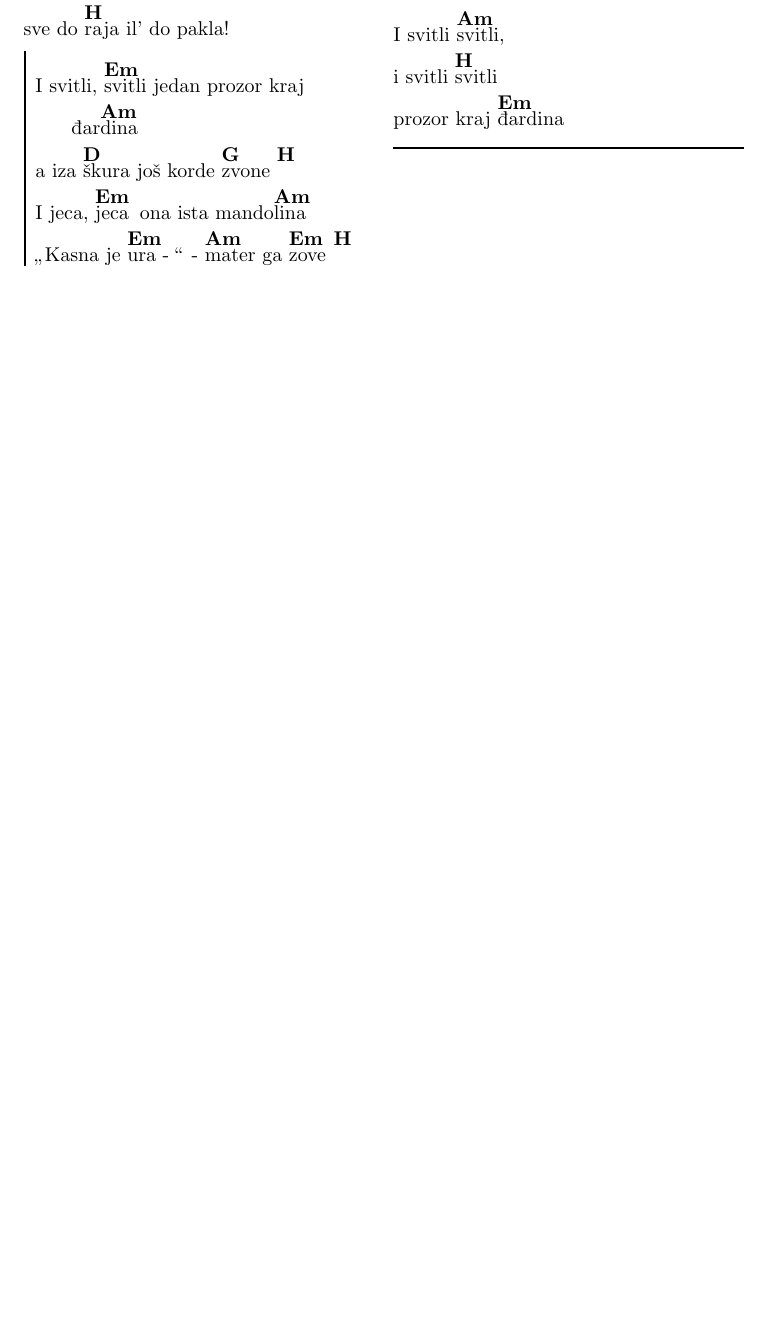
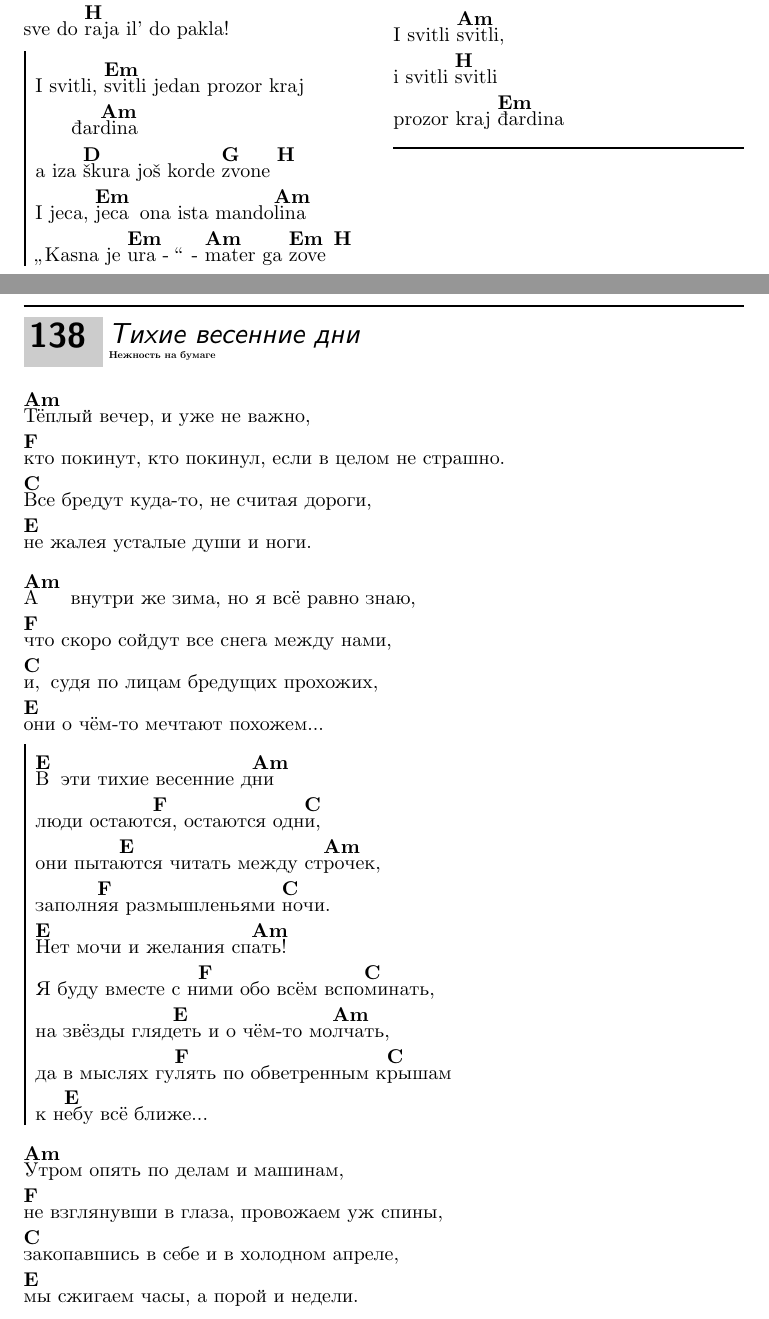
Before and after one commit to irendie/songbook, a LaTeX document (src/songbook.tex, which reads src/other_songs.tex): part of page 111 of 113 before the commit and two parts of pages 111 and 112 of 115 after it, the two joined at a grey line, cut so that both start at the same text, the shorter picture padded with empty space. Compiled offline with LuaLaTeX.

Commit message:
add Тихие весенние дни

```diff
--- a/src/other_songs.tex
+++ b/src/other_songs.tex
@@ -1475,3 +1475,34 @@ i svitli \[H]svitli
 prozor kraj \[Em]đardina
 \endverse
 \endsong
+
+\songcolumns{1}
+\beginsong{Тихие весенние дни}[by={Нежность на бумаге}]
+\beginverse
+\[Am]Тёплый вечер, и уже не важно,
+\[F]кто покинут, кто покинул, если в целом не страшно.
+\[C]Все бредут куда-то, не считая дороги,
+\[E]не жалея усталые души и ноги.
+\endverse
+\beginverse
+\[Am]А внутри же зима, но я всё равно знаю,
+\[F]что скоро сойдут все снега между нами,
+\[C]и, судя по лицам бредущих прохожих,
+\[E]они о чём-то мечтают похожем...
+\endverse
+\beginchorus
+\[E]В эти тихие весенние д\[Am]ни
+люди остают\[F]ся, остаются одн\[C]и,
+они пыта\[E]ются читать между ст\[Am]рочек,
+заполн\[F]яя размышленьями \[C]ночи.
+\[E]Нет мочи и желания сп\[Am]ать!
+Я буду вместе с н\[F]ими обо всём вспо\[C]минать,
+на звёзды гляд\[E]еть и о чём-то мо\[Am]лчать,
+да в мыслях гу\[F]лять по обветренным к\[C]рышам
+к н\[E]ебу всё ближе...
+\endchorus
+\beginverse
+\[Am]Утром опять по делам и машинам,
+\[F]не взглянувши в глаза, провожаем уж спины,
+\[C]закопавшись в себе и в холодном апреле,
+\[E]мы сжигаем часы, а порой и недели.
@@ -1477,0 +1529,2 @@ prozor kraj \[Em]đardina
+\endverse
+\endsong
```
Also changed, not shown: release/songbook.pdf, src/other_songs.tex (20 more changed lines).
